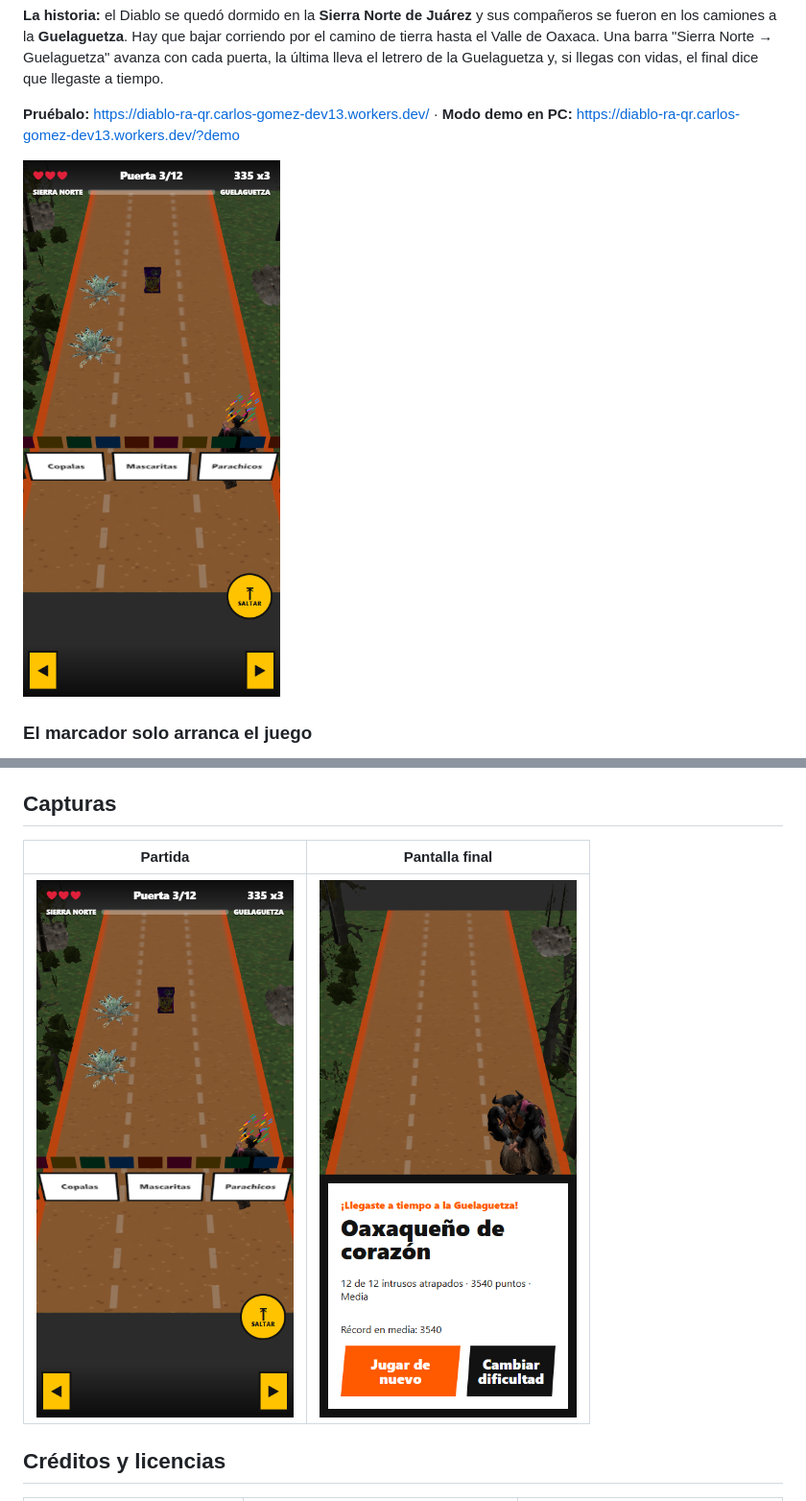
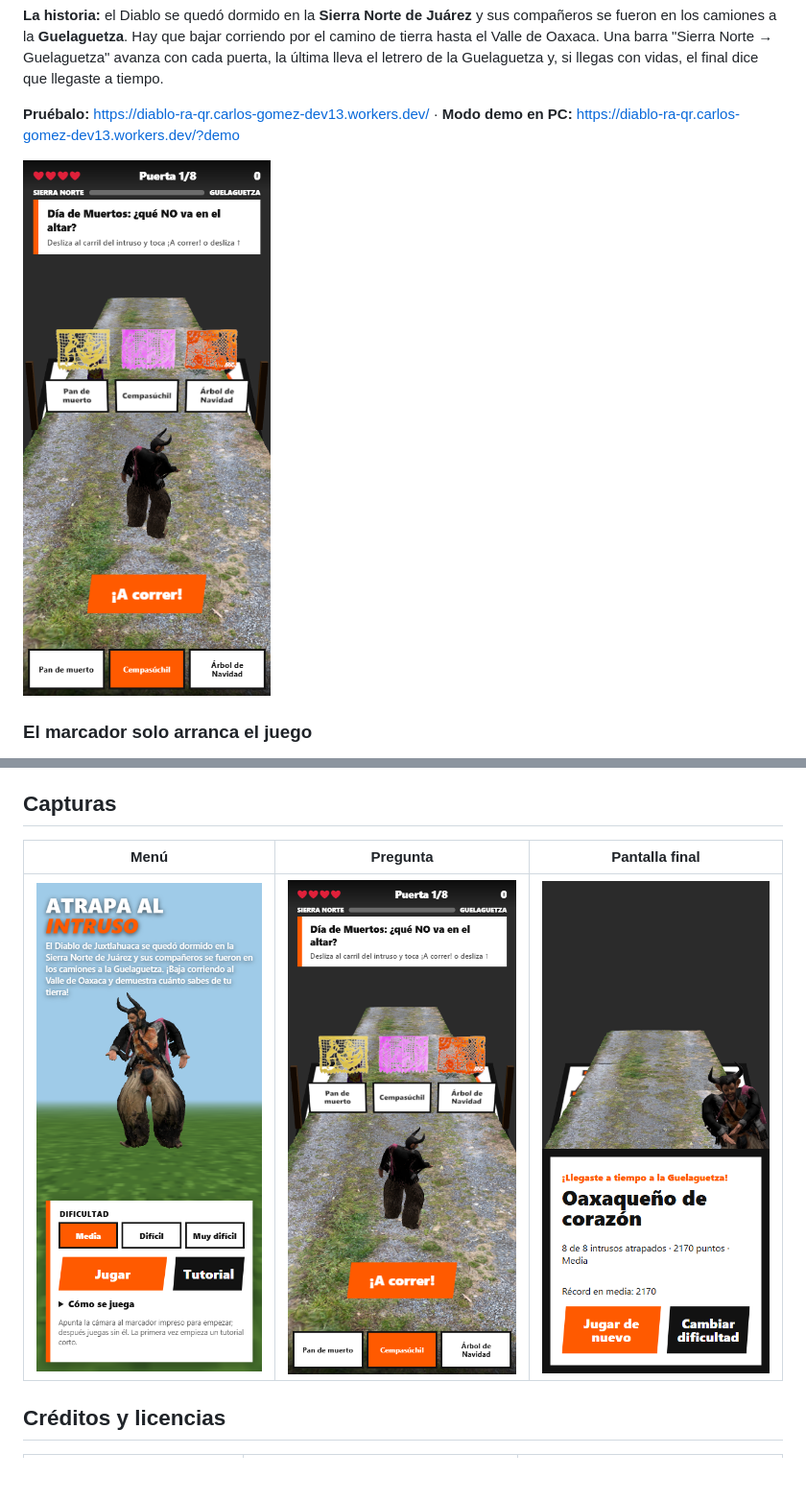
Before and after one commit to CharlieMorales13/diablo-ra-qr, a Markdown page: README.md, 2 parts joined by grey strips. Shown at 96% size. Rendered like a GitHub page; pictures changed too: docs/capturas/final.png, docs/capturas/juego.png, docs/capturas/menu.png (added); blank space fills up the shorter version.

```diff
--- a/README.md
+++ b/README.md
@@ -119,9 +119,9 @@ En el juego cada modelo se escala solo (Diablo 24 cm, agave 11 cm, mezcal 8 cm,
 
 ## Capturas
 
-| Partida | Pantalla final |
-|---|---|
-| ![Partida](docs/capturas/juego.png) | ![Final](docs/capturas/final.png) |
+| Menú | Pregunta | Pantalla final |
+|---|---|---|
+| ![Menú](docs/capturas/menu.png) | ![Partida](docs/capturas/juego.png) | ![Final](docs/capturas/final.png) |
 
 ## Créditos y licencias
 
```
Also changed, not shown: 1 other file.
